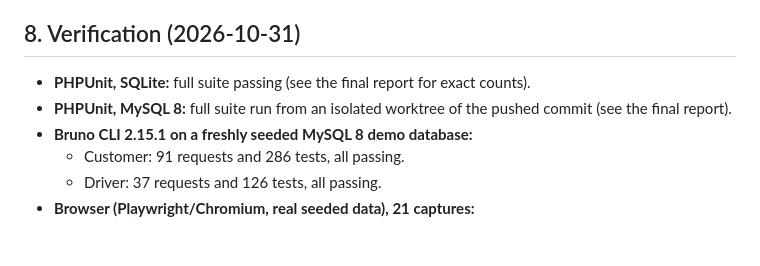
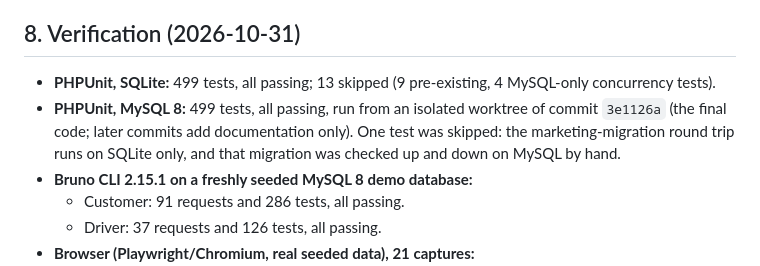
Before and after one commit to reemgeorges/Waffril, a Markdown page: docs/waffrli/final-audit.md, the part around the change. GitHub-like rendering; blank space fills up the shorter version.

Commit message:
Docs: record final MySQL 8 and SQLite regression results
Co-Authored-By: Claude Opus 5.5 <noreply@anthropic.com>
Claude-Session: https://claude.ai/code/session_015by6Si838ndSjpRNAkjAS2

```diff
--- a/docs/waffrli/final-audit.md
+++ b/docs/waffrli/final-audit.md
@@ -157,8 +157,8 @@ Every file exists in both `lang/ar` and `lang/en` with the same keys and placeho
 
 ## 8. Verification (2026-10-31)
 
-- **PHPUnit, SQLite:** full suite passing (see the final report for exact counts).
-- **PHPUnit, MySQL 8:** full suite run from an isolated worktree of the pushed commit (see the final report).
+- **PHPUnit, SQLite:** 499 tests, all passing; 13 skipped (9 pre-existing, 4 MySQL-only concurrency tests).
+- **PHPUnit, MySQL 8:** 499 tests, all passing, run from an isolated worktree of commit `3e1126a` (the final code; later commits add documentation only). One test was skipped: the marketing-migration round trip runs on SQLite only, and that migration was checked up and down on MySQL by hand.
 - **Bruno CLI 2.15.1 on a freshly seeded MySQL 8 demo database:**
   - Customer: 91 requests and 286 tests, all passing.
   - Driver: 37 requests and 126 tests, all passing.
```
